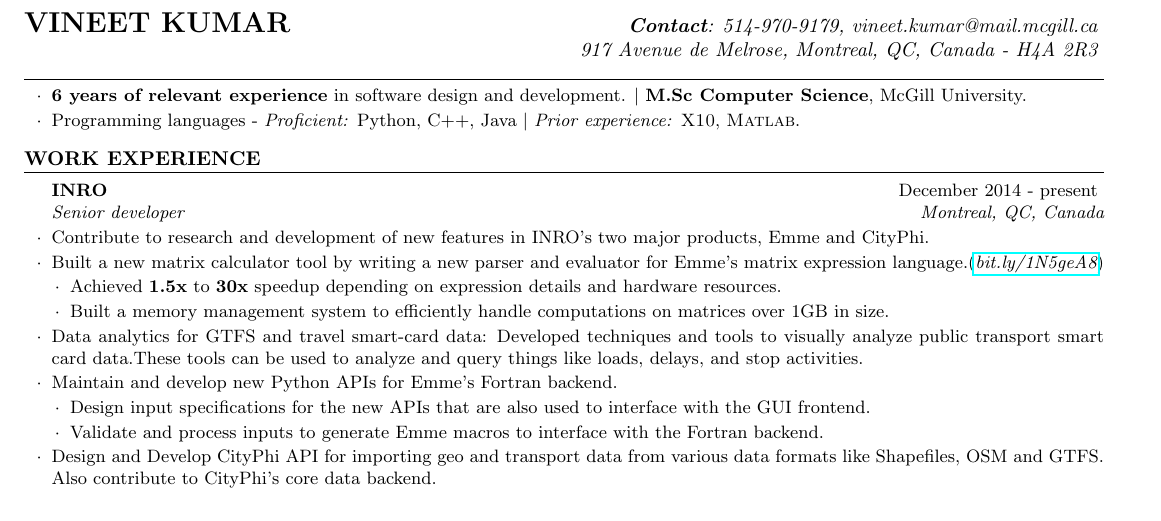
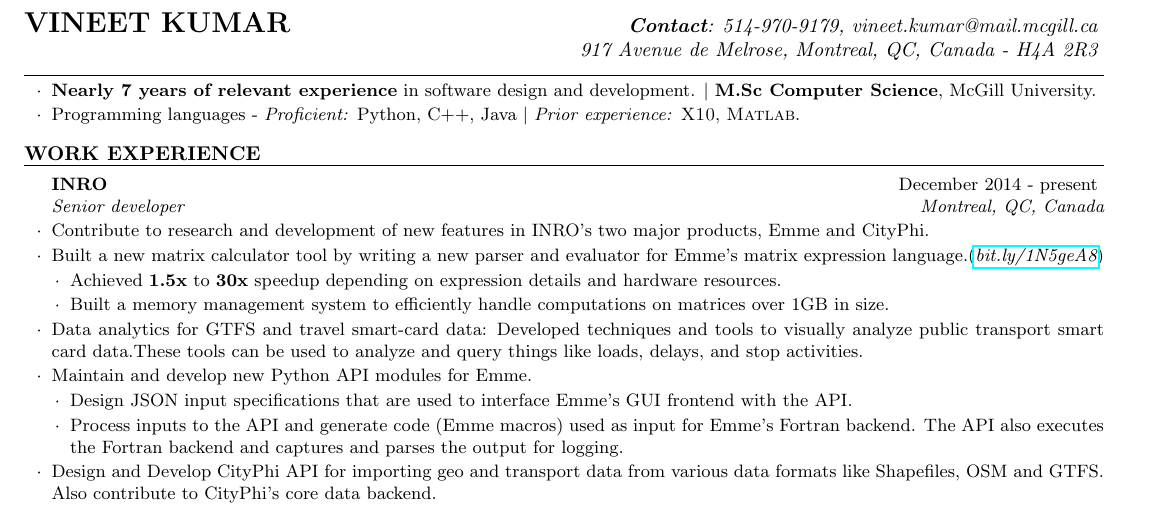
Before and after one commit to vntkmr/Resume, a LaTeX CV (resume-main/vineet_kumar_resume.tex): part of the page, cut so that both start at the same text. Compiled offline with pdfLaTeX.

Commit message:
Updated current job info

```diff
--- a/resume-main/vineet_kumar_resume.tex
+++ b/resume-main/vineet_kumar_resume.tex
@@ -48,7 +48,7 @@
 %----------------------------------------------------------------------------------------
 \smallskip \smallskip
 \begin{rSection}{} \smallskip \begin{lSubsection}
-\item \textbf{6 years of relevant experience} in software design and
+\item \textbf{Nearly 7 years of relevant experience} in software design and
 development. $\vert$ \textbf{M.Sc Computer Science}, McGill University.
 \item Programming languages - \emph{Proficient:} Python,
   C++, Java
@@ -77,12 +77,13 @@
 \item Data analytics for GTFS and travel smart-card data: Developed techniques and tools
   to visually analyze public transport smart card data.% (in \textbf{Python}).
   These tools can be used to analyze and query things like loads, delays, and stop activities.
-\item Maintain and develop new Python APIs for Emme's Fortran backend.
+\item Maintain and develop new Python API modules for Emme.
 \begin{lsubSubsection}
-\item Design input specifications for the new APIs that are also used to
-	interface with the GUI frontend.
-\item Validate and process inputs to generate Emme macros to interface with the
-	Fortran backend.
+\item Design JSON input specifications that are used to interface Emme's GUI
+	frontend with the API.
+\item Process inputs to the API and generate code (Emme macros) used as input
+	for Emme's Fortran backend. The API also executes the Fortran backend
+	and captures and parses the output for logging.
 \end{lsubSubsection}
 \item Design and Develop CityPhi API for importing geo and transport data from
 	various data formats like Shapefiles, OSM and GTFS. Also contribute to
```
Also changed, not shown: resume-main/vineet_kumar_resume.pdf, 1 other file.
